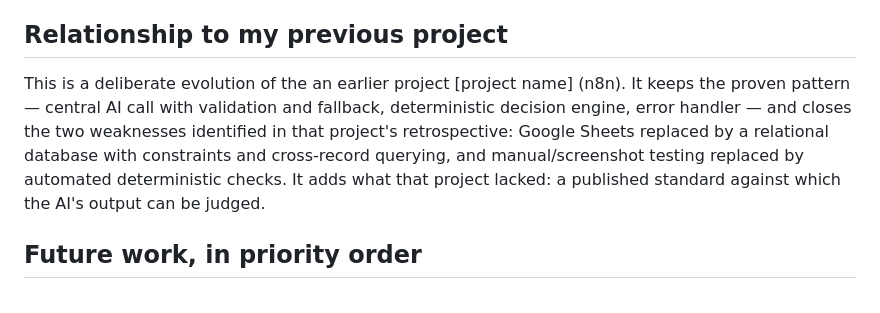
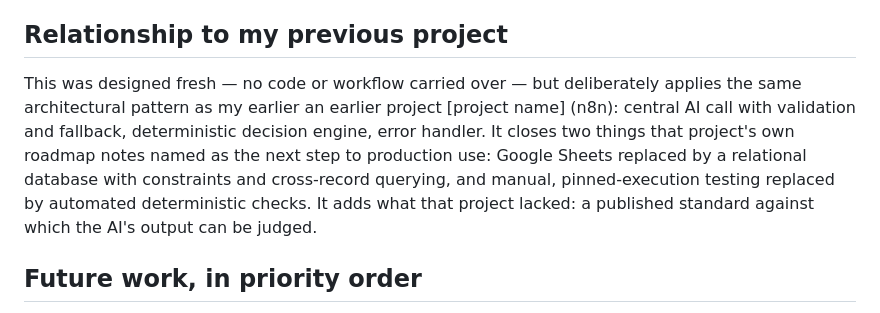
Before and after one commit to claudiabassier/a11yaudit-agent, a Markdown page: readme.md, the part around the change. GitHub-like rendering.

```diff
--- a/readme.md
+++ b/readme.md
@@ -165,7 +165,7 @@ The Code nodes need `NODE_FUNCTION_ALLOW_EXTERNAL=cheerio` and `NODE_FUNCTION_AL
 
 ## Relationship to my previous project
 
-This is a deliberate evolution of the an earlier project [project name] (n8n). It keeps the proven pattern — central AI call with validation and fallback, deterministic decision engine, error handler — and closes the two weaknesses identified in that project's retrospective: Google Sheets replaced by a relational database with constraints and cross-record querying, and manual/screenshot testing replaced by automated deterministic checks. It adds what that project lacked: a published standard against which the AI's output can be judged.
+This was designed fresh — no code or workflow carried over — but deliberately applies the same architectural pattern as my earlier an earlier project [project name] (n8n): central AI call with validation and fallback, deterministic decision engine, error handler. It closes two things that project's own roadmap notes named as the next step to production use: Google Sheets replaced by a relational database with constraints and cross-record querying, and manual, pinned-execution testing replaced by automated deterministic checks. It adds what that project lacked: a published standard against which the AI's output can be judged.
 
 ## Future work, in priority order
 
```
Also changed, not shown: capstone_proposal.md (+1 -1 lines), decision_log.md (+20 -3 lines).
